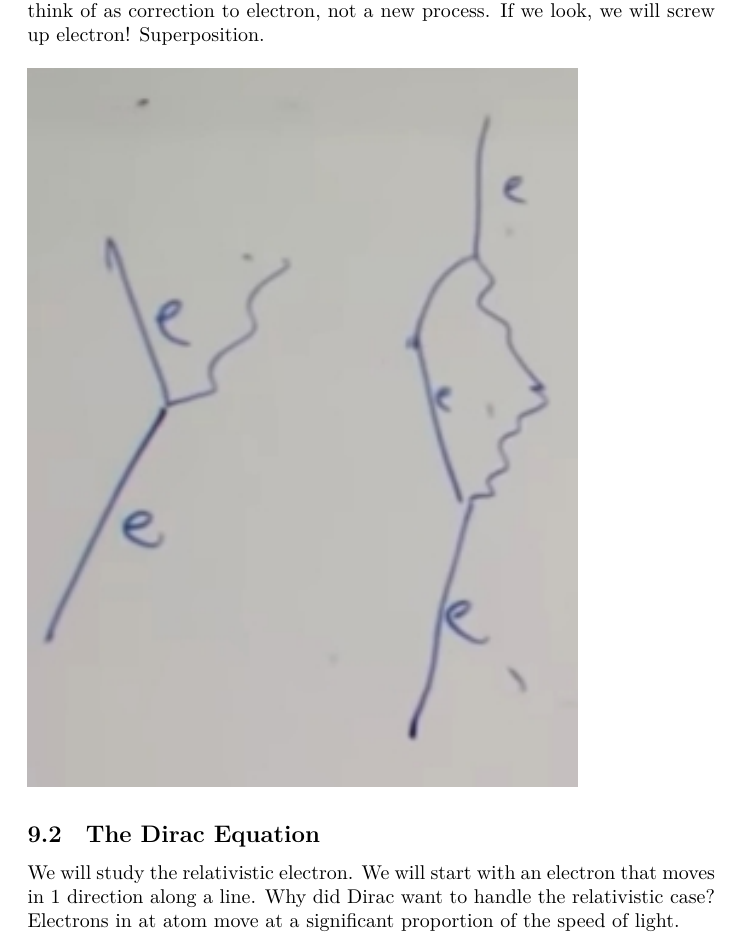
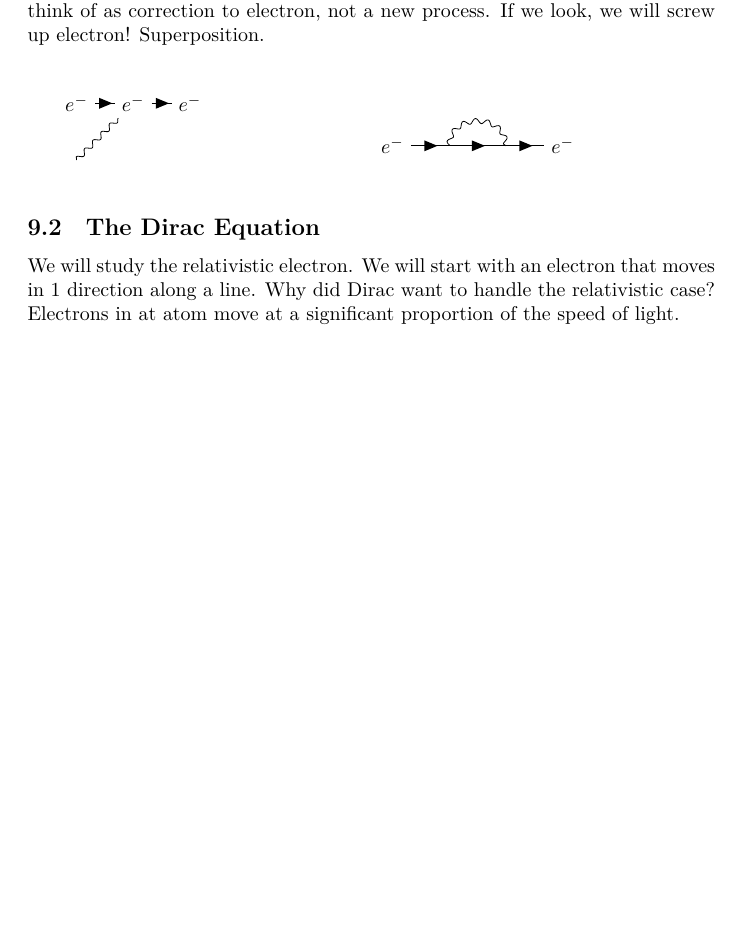
Before and after one commit to weka511/complexity, a LaTeX paper (tm/aqm.tex): part of page 24 of 32 before the commit and part of page 23 of 31 after it, cut so that both start at the same text, the shorter picture padded with empty space. Compiled offline with XeLaTeX.

Commit message:
All Feynman diagrams now generated by TikZ-Feynman

```diff
--- a/tm/aqm.tex
+++ b/tm/aqm.tex
@@ -892,7 +892,22 @@ Figure \ref{fig:scatter:annihilate} has a coupling constant $g^2$.
 
 \begin{figure}[H]
 	\caption[Scatter electron and emit photon(field $A$):$A\Psi^+_e\Psi^-_e$]{Scatter electron and emit photon(field $A$):$A\Psi^+_e\Psi^-_e$. Sometimes what you thought was an electron behaves like an electron + photon. Low probability: think of as correction to electron, not a new process. If we look, we will screw up electron! Superposition.}
-	\includegraphics[width=0.8\textwidth]{electron_scattering}
+	\begin{center}
+		\begin{subfigure}{0.45\textwidth}
+		\feynmandiagram[vertical=e2 to e1]{
+			e1[particle=$e^-$]--[fermion]e2[particle=$e^-$]
+			--[fermion]e3[particle=$e^-$],
+			e2--[photon]x
+		};
+		\end{subfigure}
+		\begin{subfigure}{0.45\textwidth}
+			\feynmandiagram[vertical=e4 to e1]{
+				e1[particle=$e^-$]--[fermion]e2--[fermion]e3
+				--[fermion]e4[particle=$e^-$],
+				e2--[photon,looseness=3.0,half left]e3
+			};
+		\end{subfigure}
+	\end{center}
 \end{figure}
 
 \subsection{The Dirac Equation}
```
